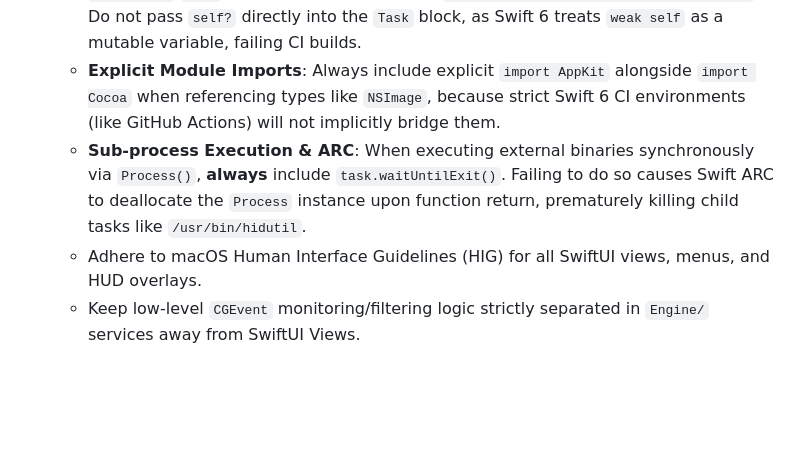
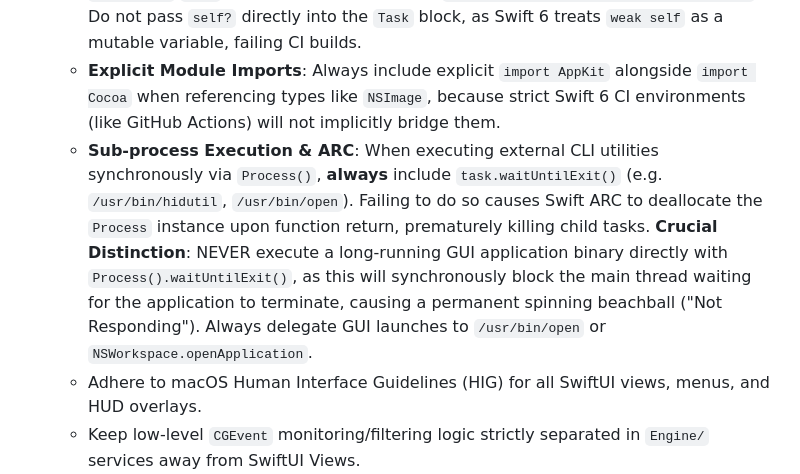
Before and after one commit to unacau/mac-productivity-suite, a Markdown page: GEMINI.md, the part around the change. GitHub-like rendering; blank space fills up the shorter version.

Commit message:
docs: document sub-process vs GUI app launch distinction in GEMINI.md

```diff
--- a/GEMINI.md
+++ b/GEMINI.md
@@ -38,7 +38,7 @@
   - Strictly adhere to Swift 6 modern concurrency patterns (`async`/`await`, `@MainActor`, `Sendable`). Avoid legacy GCD / `DispatchQueue` where possible.
   - **Strict Concurrency Captures**: When using `[weak self]` inside a concurrent `@MainActor` `Task`, always safely bind it first (`guard let engine = self else { return }`). Do not pass `self?` directly into the `Task` block, as Swift 6 treats `weak self` as a mutable variable, failing CI builds.
   - **Explicit Module Imports**: Always include explicit `import AppKit` alongside `import Cocoa` when referencing types like `NSImage`, because strict Swift 6 CI environments (like GitHub Actions) will not implicitly bridge them.
-  - **Sub-process Execution & ARC**: When executing external binaries synchronously via `Process()`, **always** include `task.waitUntilExit()`. Failing to do so causes Swift ARC to deallocate the `Process` instance upon function return, prematurely killing child tasks like `/usr/bin/hidutil`.
+  - **Sub-process Execution & ARC**: When executing external CLI utilities synchronously via `Process()`, **always** include `task.waitUntilExit()` (e.g. `/usr/bin/hidutil`, `/usr/bin/open`). Failing to do so causes Swift ARC to deallocate the `Process` instance upon function return, prematurely killing child tasks. **Crucial Distinction**: NEVER execute a long-running GUI application binary directly with `Process().waitUntilExit()`, as this will synchronously block the main thread waiting for the application to terminate, causing a permanent spinning beachball ("Not Responding"). Always delegate GUI launches to `/usr/bin/open` or `NSWorkspace.openApplication`.
   - Adhere to macOS Human Interface Guidelines (HIG) for all SwiftUI views, menus, and HUD overlays.
   - Keep low-level `CGEvent` monitoring/filtering logic strictly separated in `Engine/` services away from SwiftUI Views.
   - **Always** leverage `OSProviders.swift` abstraction protocols (`WorkspaceProvider`, `HotkeyProvider`, `ProcessProvider`) in core engines to preserve testability and prevent hardcoded system side-effects.
```
